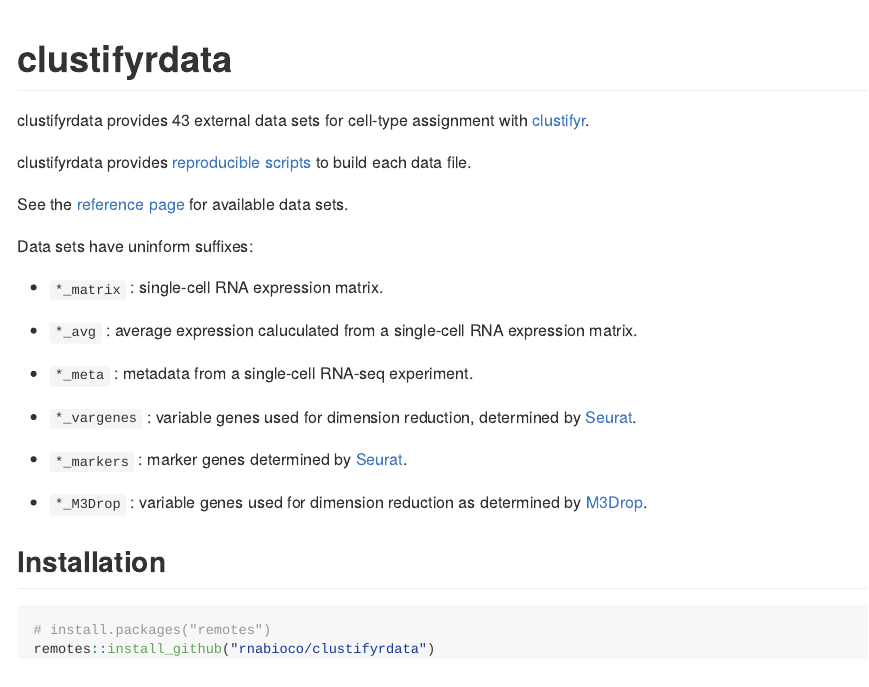
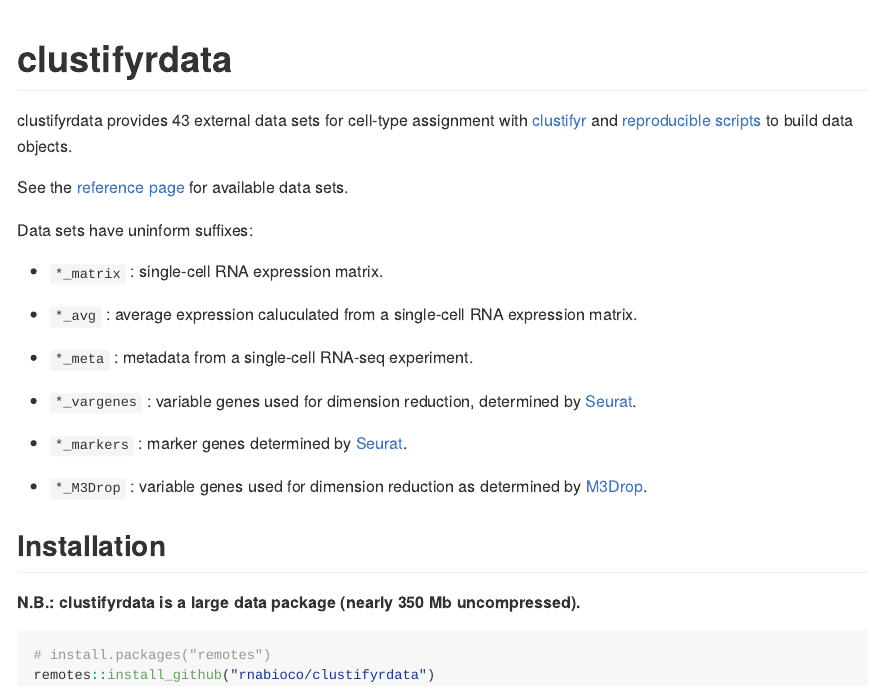
Before and after one commit to rnabioco/clustifyrdata, an R Markdown document (README.Rmd): the page in a window 1100 px wide, from its top. The pictures show the output file README.md that the author committed with the source, drawn offline in the style of GitHub; badge pictures from the web are left out.

Commit message:
Polish README again

````diff
--- a/README.Rmd
+++ b/README.Rmd
@@ -19,9 +19,7 @@
 [![R build status](https://github.com/rnabioco/clustifyrdata/workflows/R-CMD-check/badge.svg)](https://github.com/rnabioco/clustifyrdata/actions)
 <!-- badges: end -->
 
-clustifyrdata provides `r length(tools::list_files_with_type("data", type = "data"))` external data sets for cell-type assignment with [clustifyr](https://rnabioco.github.io/clustifyr).
-
-clustifyrdata provides [reproducible scripts](https://github.com/rnabioco/clustifyrdata/tree/master/data-raw) to build each data file.
+clustifyrdata provides `r length(tools::list_files_with_type("data", type = "data"))` external data sets for cell-type assignment with [clustifyr](https://rnabioco.github.io/clustifyr) and [reproducible scripts](https://github.com/rnabioco/clustifyrdata/tree/master/data-raw) to build data objects.
 
 See the [reference page](https://rnabioco.github.io/clustifyrdata) for available data sets.
 
@@ -41,6 +39,8 @@
 
 ## Installation
 
+**N.B.: clustifyrdata is a large data package (nearly 350 Mb uncompressed).**
+
 ``` r
 # install.packages("remotes")
 remotes::install_github("rnabioco/clustifyrdata")
````
Also changed, not shown: README.md, 1 other file.
